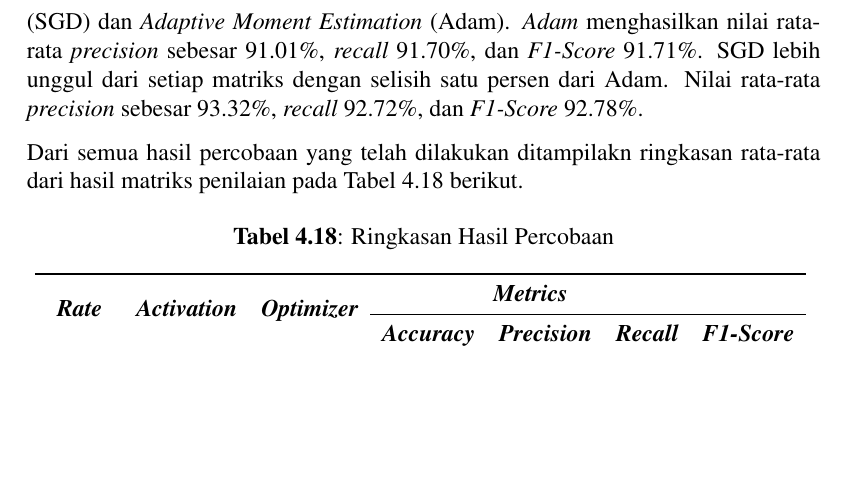
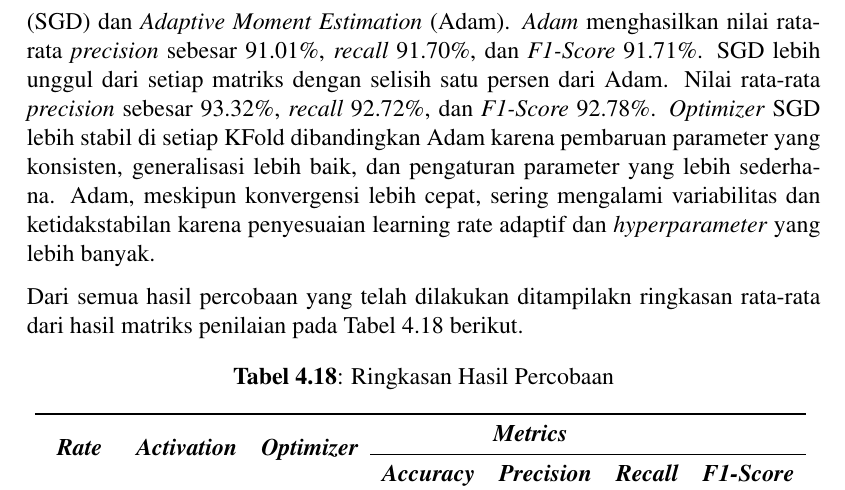
Before and after one commit to alfianri/Tugas-Akhir, a LaTeX thesis (thesis.tex, which reads chapters/ch04/index.tex): part of page 72 of 92, cut so that both start at the same text, the shorter picture padded with empty space. Compiled offline with pdfLaTeX.

Commit message:
perbaiki hasil optimizer

```diff
--- a/chapters/ch04/index.tex
+++ b/chapters/ch04/index.tex
@@ -1080,7 +1080,14 @@ Nilai \textit{threshold} yang dimaksut merupakan nilai ambang batas  yang menent
         \label{Evaluasi Optimizer}
     \end{table}
 
-    Evaluasi model yang membandingkan \textit{optimizer} \textit{Stochastic Gradient Descent} (SGD) dan \textit{Adaptive Moment Estimation} (Adam).  \textit{Adam} menghasilkan nilai rata-rata \textit{precision} sebesar 91.01\%, \textit{recall} 91.70\%, dan\textit{ F1-Score} 91.71\%. SGD lebih unggul dari setiap matriks dengan selisih satu persen dari Adam. Nilai rata-rata \textit{precision} sebesar 93.32\%, \textit{recall} 92.72\%, dan\textit{ F1-Score} 92.78\%.
+    Evaluasi model yang membandingkan \textit{optimizer} \textit{Stochastic Gradient Descent} (SGD) dan
+     \textit{Adaptive Moment Estimation} (Adam).  \textit{Adam} menghasilkan nilai rata-rata \textit{precision}
+     sebesar 91.01\%, \textit{recall} 91.70\%, dan\textit{ F1-Score} 91.71\%. SGD lebih unggul dari setiap
+     matriks dengan selisih satu persen dari Adam. Nilai rata-rata \textit{precision} sebesar 93.32\%,
+     \textit{recall} 92.72\%, dan\textit{ F1-Score} 92.78\%. \textit{Optimizer} SGD lebih stabil di setiap KFold dibandingkan Adam karena pembaruan parameter yang konsisten,
+     generalisasi lebih baik, dan pengaturan parameter yang lebih sederhana. Adam, meskipun konvergensi lebih cepat,
+     sering mengalami variabilitas dan ketidakstabilan karena penyesuaian learning rate adaptif dan
+      \textit{hyperparameter} yang lebih banyak.
 
 
 
```
Also changed, not shown: chapters/ch04/index.tex (4 more changed lines).
